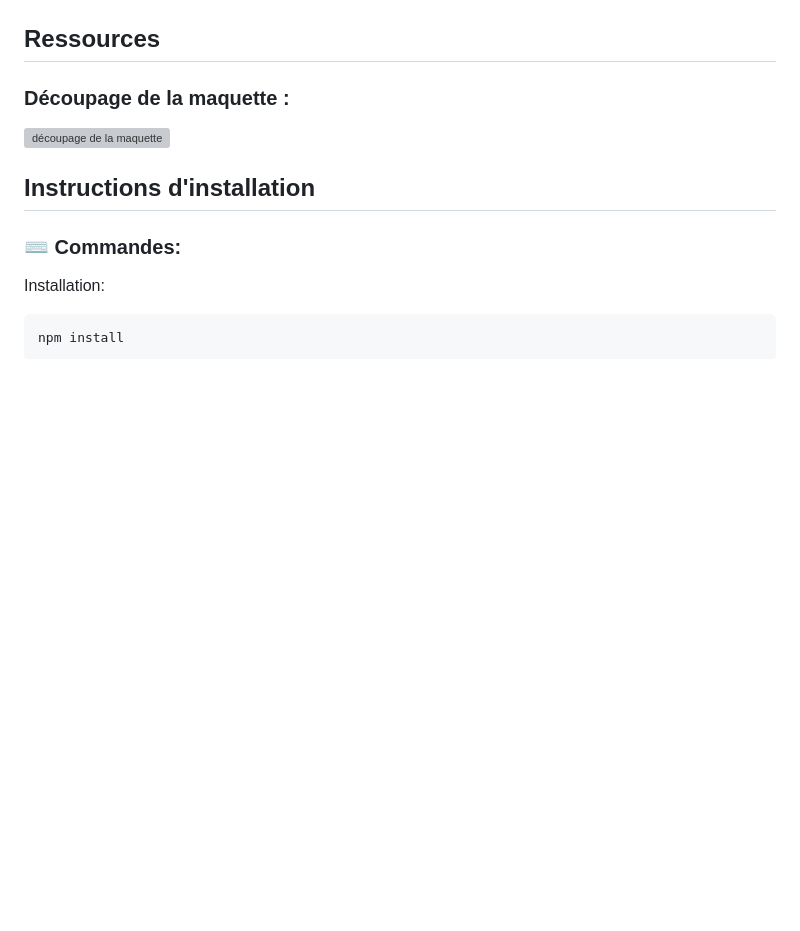
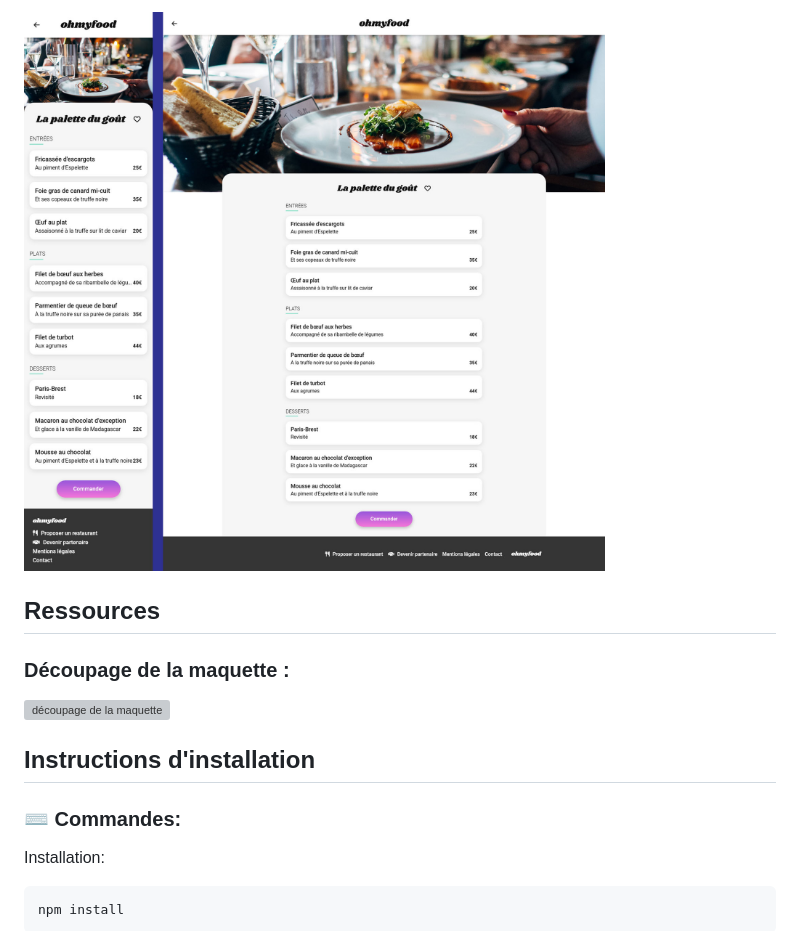
Before and after one commit to boysers/oc-ohmyfood, a Markdown page: README.md, the part around the change printed below. Drawn GitHub-style; pictures changed too: screenshots/screen_menu_restaurant_mobile_and_desktop.jpg (added); blank space fills up the shorter version; grey boxes are pictures that could not be loaded.

Commit message:
docs: add screen menu restaurant page

```diff
--- a/README.md
+++ b/README.md
@@ -13,5 +13,5 @@ Une démo du site [boysers.github.io/oc-ohmyfood](https://boysers.github.io/oc-o
 
-<!-- ![example screen menu restaurant mobile and desktop](screenshots/screen.jpg) -->
+![example screen menu restaurant mobile and desktop](screenshots/screen_menu_restaurant_mobile_and_desktop.jpg)
 
 ## Ressources
 
```
Also changed, not shown: other parts of README.md (+1 -1 lines).
